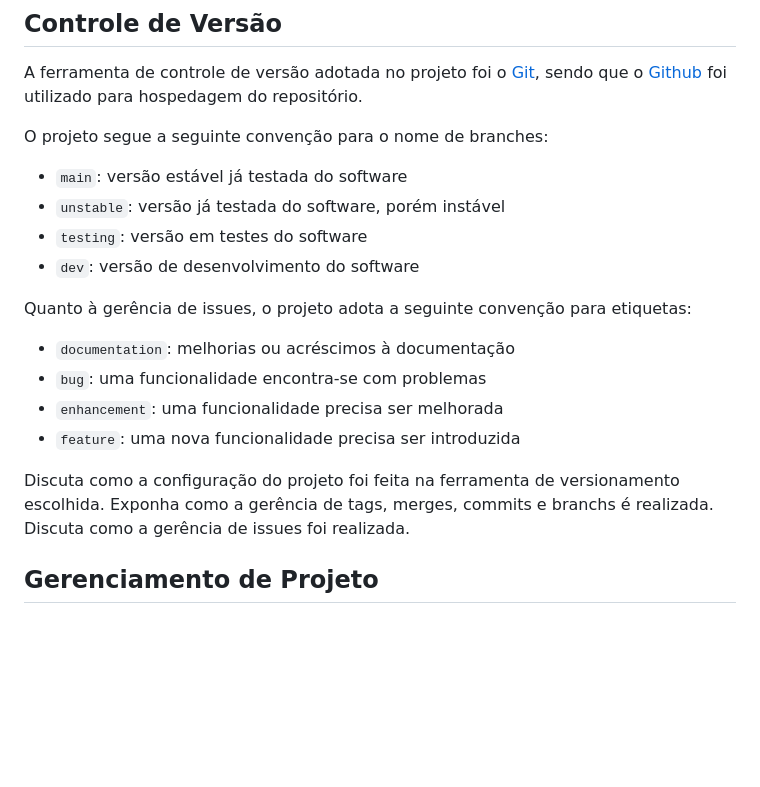
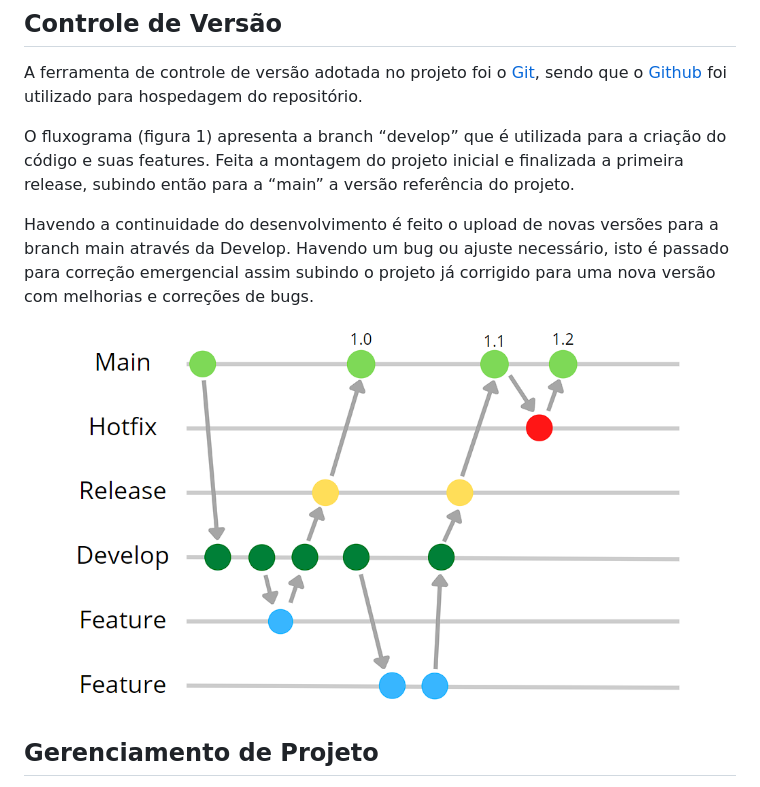
Before and after one commit to ICEI-PUC-Minas-PMV-ADS/criptowiki, a Markdown page: docs/03-Metodologia.md, the part around the change. Drawn GitHub-style; pictures changed too: docs/img/Figura 1 - Fluxograma da gestão do código fonte.png (added); blank space fills up the shorter version.

Commit message:
doc 03

```diff
--- a/docs/03-Metodologia.md
+++ b/docs/03-Metodologia.md
@@ -11,22 +11,12 @@ A ferramenta de controle de versão adotada no projeto foi o
 [Git](https://git-scm.com/), sendo que o [Github](https://github.com)
 foi utilizado para hospedagem do repositório.
 
-O projeto segue a seguinte convenção para o nome de branches:
+O fluxograma (figura 1) apresenta a branch “develop” que é utilizada para a criação do código e suas features. Feita a montagem do projeto inicial e finalizada a primeira release, subindo então para a “main” a versão referência do projeto.
 
-- `main`: versão estável já testada do software
-- `unstable`: versão já testada do software, porém instável
-- `testing`: versão em testes do software
-- `dev`: versão de desenvolvimento do software
+Havendo a continuidade do desenvolvimento é feito o upload de novas versões para a branch main através da Develop. Havendo um bug ou ajuste necessário, isto é passado para correção emergencial assim subindo o projeto já corrigido para uma nova versão com melhorias e correções de bugs.
 
-Quanto à gerência de issues, o projeto adota a seguinte convenção para
-etiquetas:
+![Figura 1, Fluxograma da gestão do código fonte](./img/Figura%201%20-%20Fluxograma%20da%20gest%C3%A3o%20do%20c%C3%B3digo%20fonte.png)
 
-- `documentation`: melhorias ou acréscimos à documentação
-- `bug`: uma funcionalidade encontra-se com problemas
-- `enhancement`: uma funcionalidade precisa ser melhorada
-- `feature`: uma nova funcionalidade precisa ser introduzida
-
-Discuta como a configuração do projeto foi feita na ferramenta de versionamento escolhida. Exponha como a gerência de tags, merges, commits e branchs é realizada. Discuta como a gerência de issues foi realizada.
 
 ## Gerenciamento de Projeto
 
```
